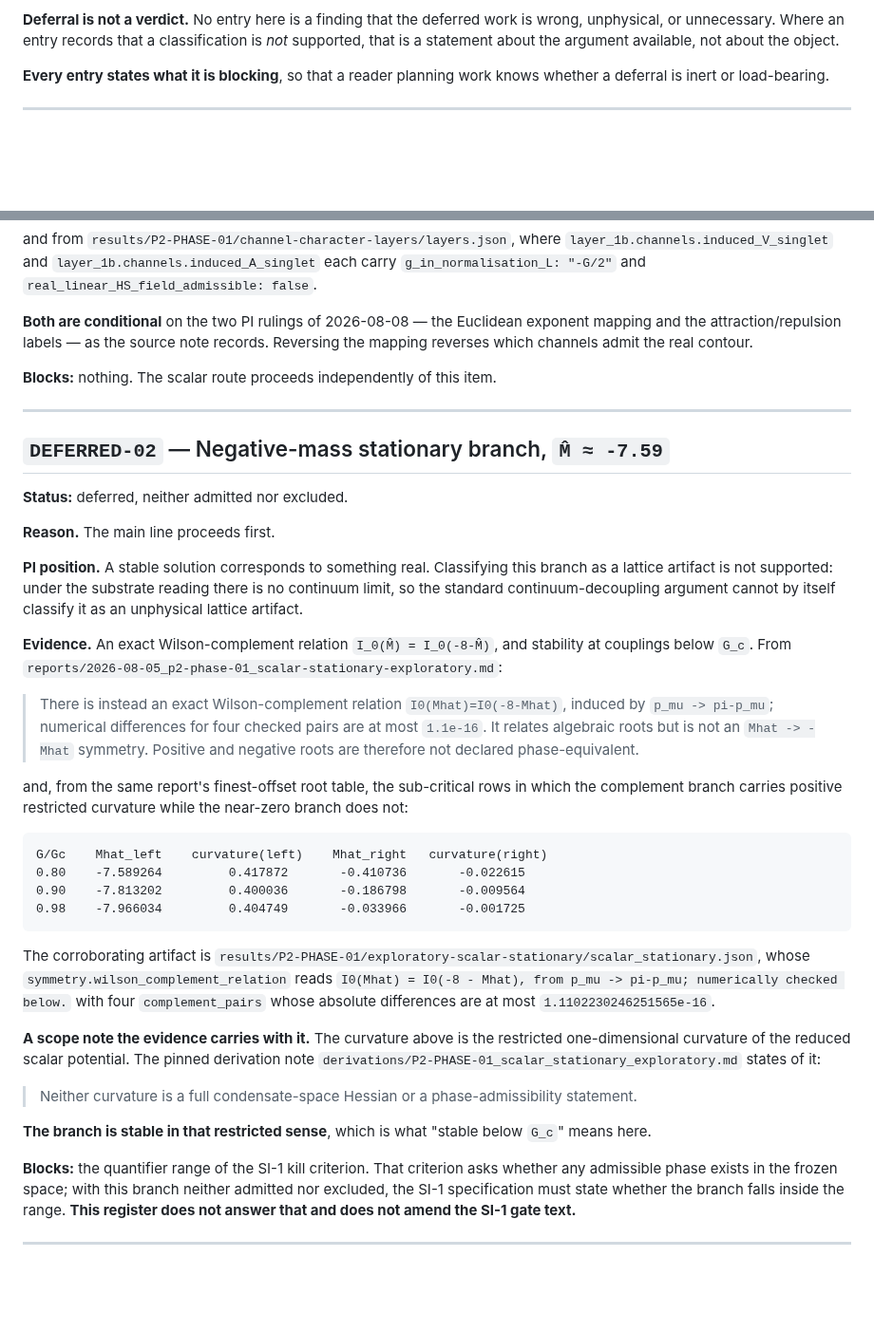
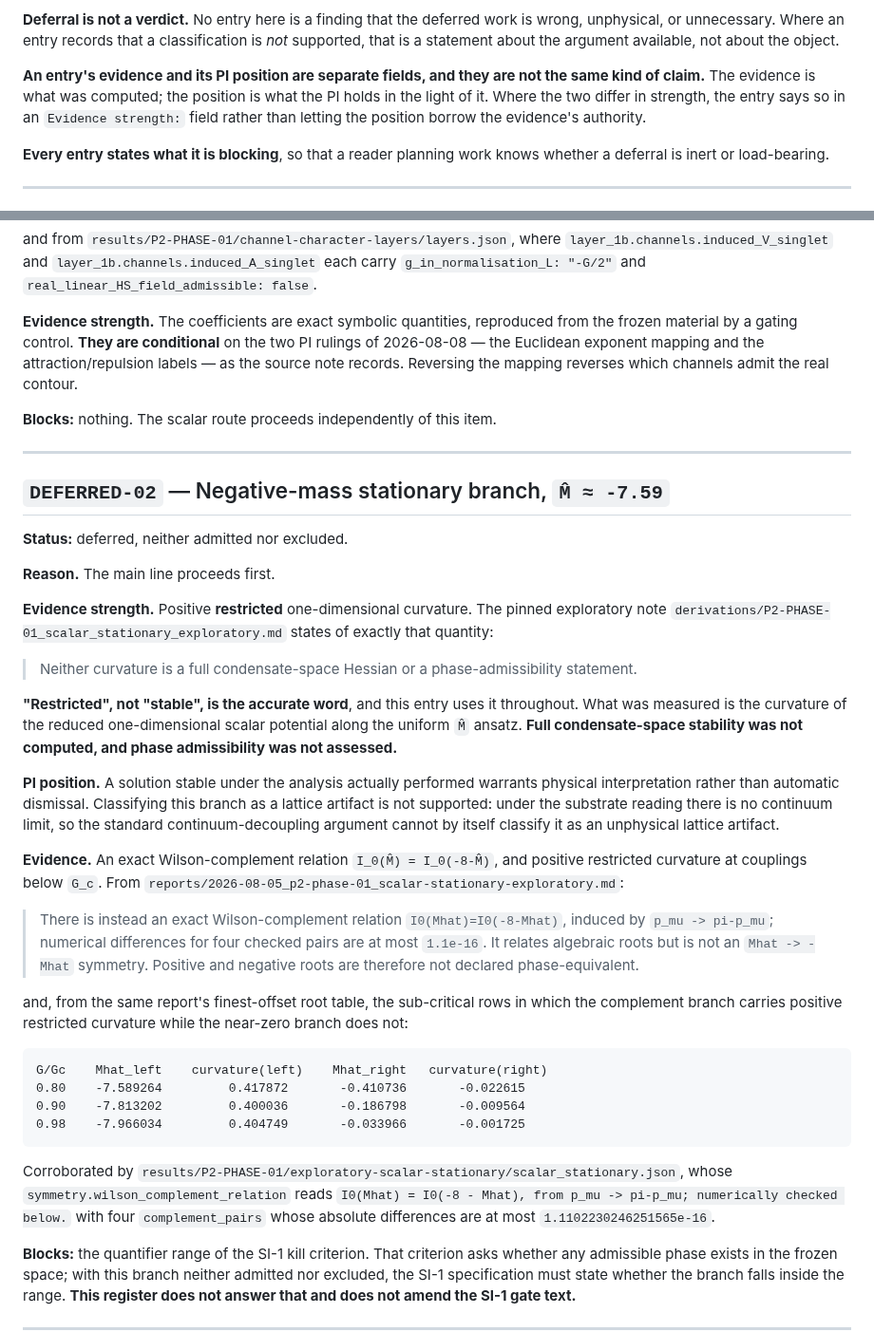
Before and after one commit to zetacheng/2-emergent-gravity, a Markdown page: derivations/P2-DEFERRED-ITEMS.md, 2 parts joined by grey strips. Shown at 95% size. GitHub-like rendering; blank space fills up the shorter version.

```diff
--- a/derivations/P2-DEFERRED-ITEMS.md
+++ b/derivations/P2-DEFERRED-ITEMS.md
@@ -29,6 +29,12 @@ time.
 deferred work is wrong, unphysical, or unnecessary. Where an entry
 records that a classification is *not* supported, that is a statement
 about the argument available, not about the object.
+
+**An entry's evidence and its PI position are separate fields, and they
+are not the same kind of claim.** The evidence is what was computed; the
+position is what the PI holds in the light of it. Where the two differ
+in strength, the entry says so in an `Evidence strength:` field rather
+than letting the position borrow the evidence's authority.
 
 **Every entry states what it is blocking**, so that a reader planning
 work knows whether a deferral is inert or load-bearing.
@@ -66,10 +72,12 @@ where `layer_1b.channels.induced_V_singlet` and
 `g_in_normalisation_L: "-G/2"` and
 `real_linear_HS_field_admissible: false`.
 
-**Both are conditional** on the two PI rulings of 2026-08-08 — the
-Euclidean exponent mapping and the attraction/repulsion labels — as the
-source note records. Reversing the mapping reverses which channels
-admit the real contour.
+**Evidence strength.** The coefficients are exact symbolic quantities,
+reproduced from the frozen material by a gating control. **They are
+conditional** on the two PI rulings of 2026-08-08 — the Euclidean
+exponent mapping and the attraction/repulsion labels — as the source
+note records. Reversing the mapping reverses which channels admit the
+real contour.
 
 **Blocks:** nothing. The scalar route proceeds independently of this
 item.
@@ -82,14 +90,30 @@ item.
 
 **Reason.** The main line proceeds first.
 
-**PI position.** A stable solution corresponds to something real.
+**Evidence strength.** Positive **restricted** one-dimensional
+curvature. The pinned exploratory note
+`derivations/P2-PHASE-01_scalar_stationary_exploratory.md` states of
+exactly that quantity:
+
+> Neither curvature is a full condensate-space Hessian or a
+> phase-admissibility statement.
+
+**"Restricted", not "stable", is the accurate word**, and this entry
+uses it throughout. What was measured is the curvature of the reduced
+one-dimensional scalar potential along the uniform `M̂` ansatz. **Full
+condensate-space stability was not computed, and phase admissibility
+was not assessed.**
+
+**PI position.** A solution stable under the analysis actually performed
+warrants physical interpretation rather than automatic dismissal.
 Classifying this branch as a lattice artifact is not supported: under
 the substrate reading there is no continuum limit, so the standard
 continuum-decoupling argument cannot by itself classify it as an
 unphysical lattice artifact.
 
 **Evidence.** An exact Wilson-complement relation
-`I_0(M̂) = I_0(-8-M̂)`, and stability at couplings below `G_c`. From
+`I_0(M̂) = I_0(-8-M̂)`, and positive restricted curvature at couplings
+below `G_c`. From
 `reports/2026-08-05_p2-phase-01_scalar-stationary-exploratory.md`:
 
 > There is instead an exact Wilson-complement relation
@@ -107,23 +131,12 @@ curvature while the near-zero branch does not:
     0.90    -7.813202         0.400036       -0.186798       -0.009564
     0.98    -7.966034         0.404749       -0.033966       -0.001725
 
-The corroborating artifact is
+Corroborated by
 `results/P2-PHASE-01/exploratory-scalar-stationary/scalar_stationary.json`,
 whose `symmetry.wilson_complement_relation` reads
 `I0(Mhat) = I0(-8 - Mhat), from p_mu -> pi-p_mu; numerically checked
 below.` with four `complement_pairs` whose absolute differences are at
 most `1.1102230246251565e-16`.
-
-**A scope note the evidence carries with it.** The curvature above is
-the restricted one-dimensional curvature of the reduced scalar
-potential. The pinned derivation note
-`derivations/P2-PHASE-01_scalar_stationary_exploratory.md` states of it:
-
-> Neither curvature is a full condensate-space Hessian or a
-> phase-admissibility statement.
-
-**The branch is stable in that restricted sense**, which is what
-"stable below `G_c`" means here.
 
 **Blocks:** the quantifier range of the SI-1 kill criterion. That
 criterion asks whether any admissible phase exists in the frozen space;
```
Also changed, not shown: DECISION_LOG.md (+35 -13 lines).
